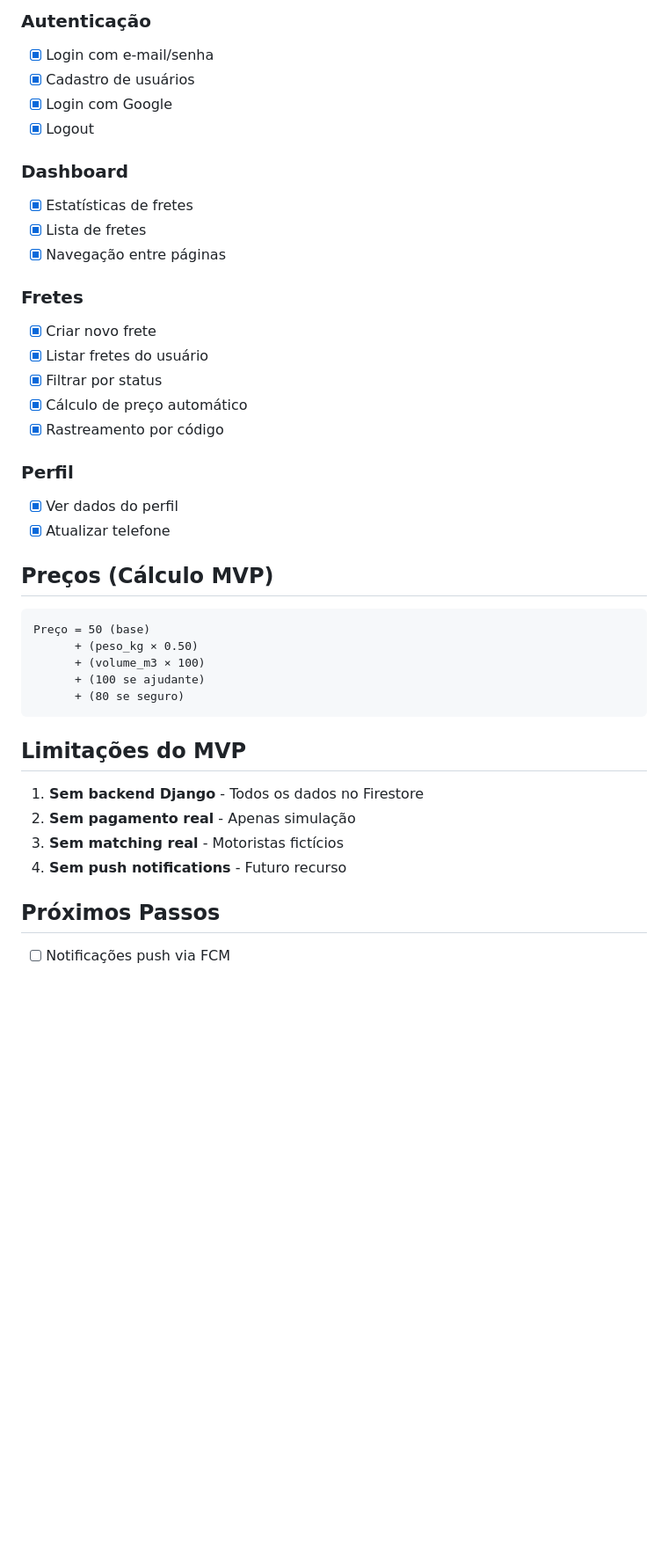
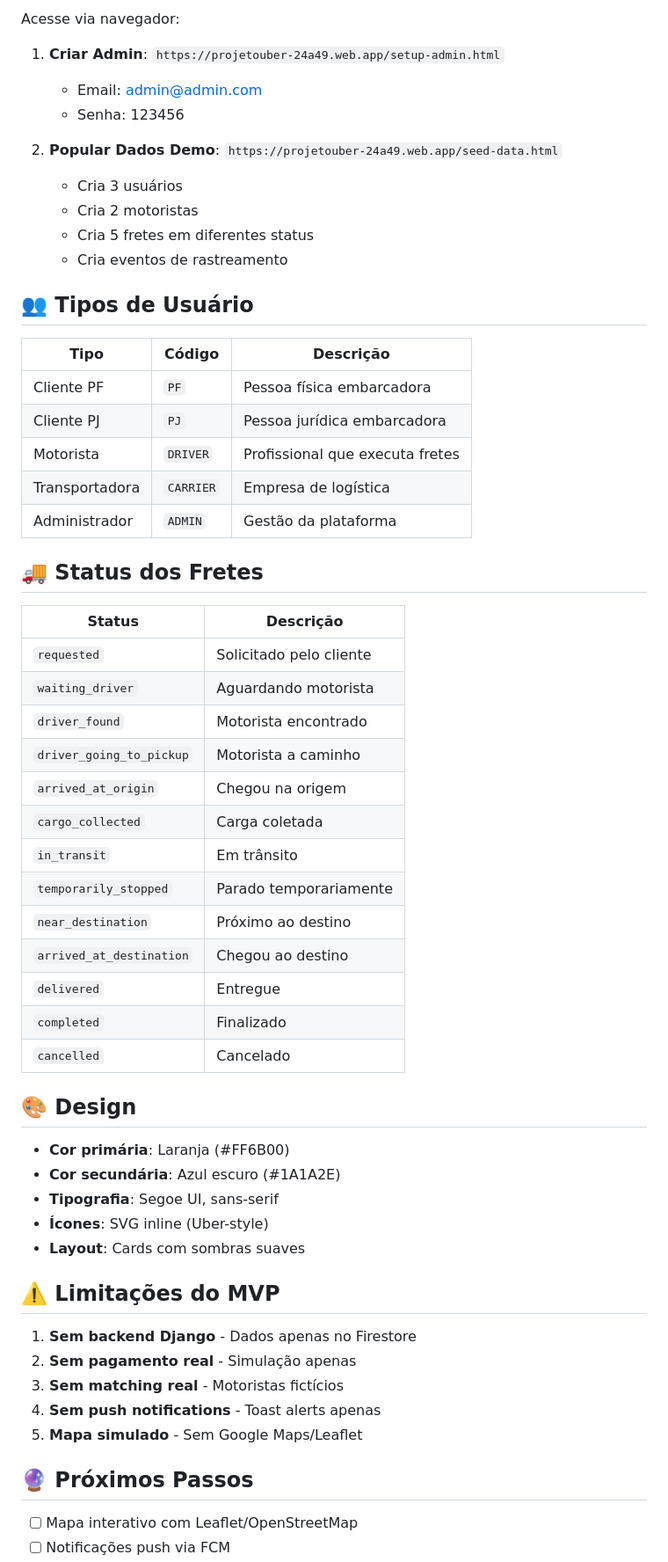
Before and after one commit to RobertoBeni/ProjetoUber, a Markdown page: FIREBASE.md, the part around one of its changes. Shown at 88% size. Drawn GitHub-style; blank space fills up the shorter version.

Commit message:
docs: Update FIREBASE.md with complete MVP documentation

````diff
--- a/FIREBASE.md
+++ b/FIREBASE.md
@@ -121,43 +210,61 @@ firebase deploy
 
-### Autenticação
-- [x] Login com e-mail/senha
-- [x] Cadastro de usuários
-- [x] Login com Google
-- [x] Logout
+Acesse via navegador:
 
-### Dashboard
-- [x] Estatísticas de fretes
-- [x] Lista de fretes
-- [x] Navegação entre páginas
+1. **Criar Admin**: `https://projetouber-24a49.web.app/setup-admin.html`
+   - Email: admin@admin.com
+   - Senha: 123456
 
-### Fretes
-- [x] Criar novo frete
-- [x] Listar fretes do usuário
-- [x] Filtrar por status
-- [x] Cálculo de preço automático
-- [x] Rastreamento por código
+2. **Popular Dados Demo**: `https://projetouber-24a49.web.app/seed-data.html`
+   - Cria 3 usuários
+   - Cria 2 motoristas
+   - Cria 5 fretes em diferentes status
+   - Cria eventos de rastreamento
 
-### Perfil
-- [x] Ver dados do perfil
-- [x] Atualizar telefone
+## 👥 Tipos de Usuário
 
-## Preços (Cálculo MVP)
+| Tipo | Código | Descrição |
+|------|--------|-----------|
+| Cliente PF | `PF` | Pessoa física embarcadora |
+| Cliente PJ | `PJ` | Pessoa jurídica embarcadora |
+| Motorista | `DRIVER` | Profissional que executa fretes |
+| Transportadora | `CARRIER` | Empresa de logística |
+| Administrador | `ADMIN` | Gestão da plataforma |
 
-```
-Preço = 50 (base)
-      + (peso_kg × 0.50)
-      + (volume_m3 × 100)
-      + (100 se ajudante)
-      + (80 se seguro)
-```
+## 🚚 Status dos Fretes
 
-## Limitações do MVP
+| Status | Descrição |
+|--------|-----------|
+| `requested` | Solicitado pelo cliente |
+| `waiting_driver` | Aguardando motorista |
+| `driver_found` | Motorista encontrado |
+| `driver_going_to_pickup` | Motorista a caminho |
+| `arrived_at_origin` | Chegou na origem |
+| `cargo_collected` | Carga coletada |
+| `in_transit` | Em trânsito |
+| `temporarily_stopped` | Parado temporariamente |
+| `near_destination` | Próximo ao destino |
+| `arrived_at_destination` | Chegou ao destino |
+| `delivered` | Entregue |
+| `completed` | Finalizado |
+| `cancelled` | Cancelado |
 
-1. **Sem backend Django** - Todos os dados no Firestore
-2. **Sem pagamento real** - Apenas simulação
+## 🎨 Design
+
+- **Cor primária**: Laranja (#FF6B00)
+- **Cor secundária**: Azul escuro (#1A1A2E)
+- **Tipografia**: Segoe UI, sans-serif
+- **Ícones**: SVG inline (Uber-style)
+- **Layout**: Cards com sombras suaves
+
+## ⚠️ Limitações do MVP
+
+1. **Sem backend Django** - Dados apenas no Firestore
+2. **Sem pagamento real** - Simulação apenas
 3. **Sem matching real** - Motoristas fictícios
-4. **Sem push notifications** - Futuro recurso
+4. **Sem push notifications** - Toast alerts apenas
+5. **Mapa simulado** - Sem Google Maps/Leaflet
 
-## Próximos Passos
+## 🔮 Próximos Passos
 
+- [ ] Mapa interativo com Leaflet/OpenStreetMap
 - [ ] Notificações push via FCM
````
Also changed, not shown: other parts of FIREBASE.md (+180 -79 lines).
